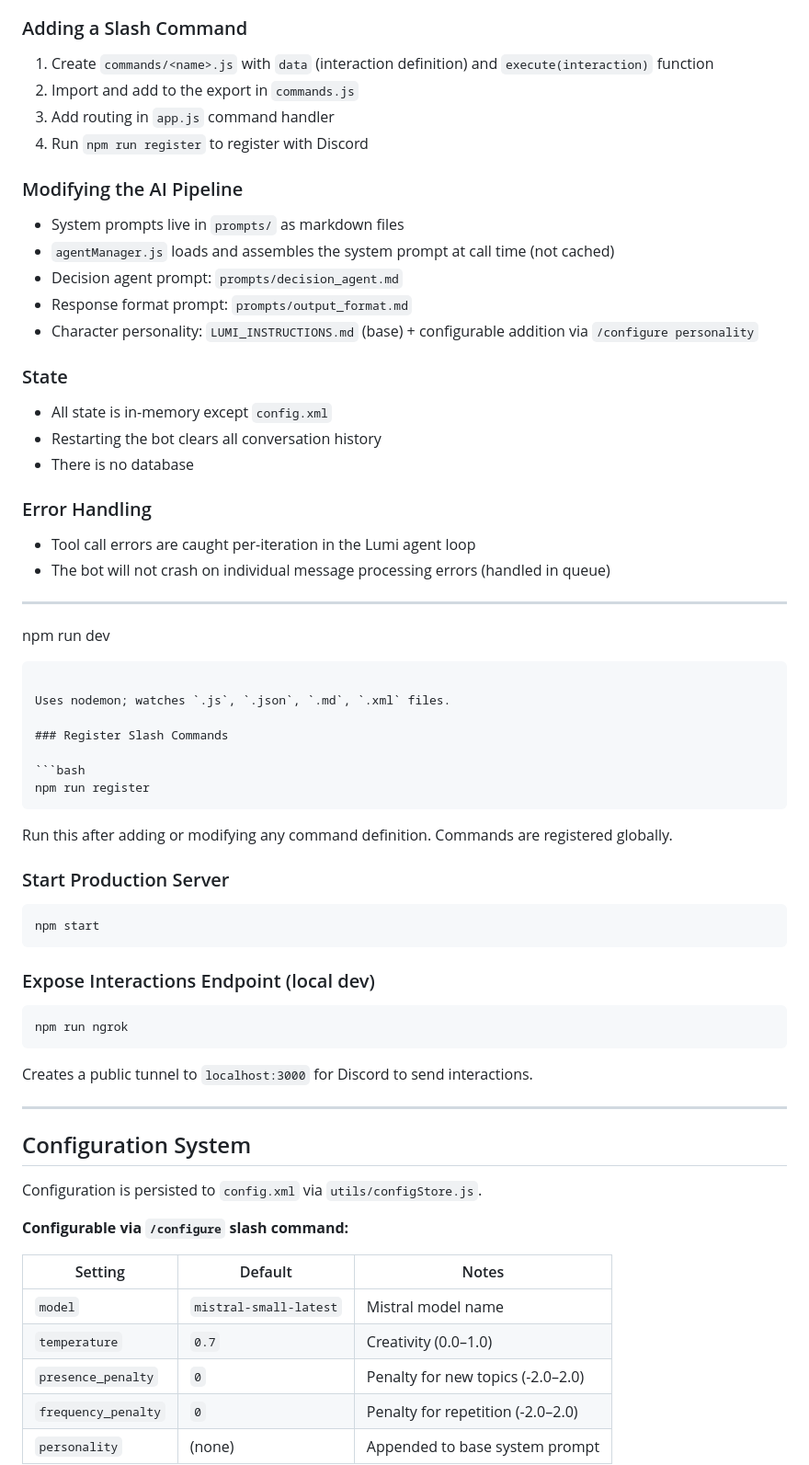
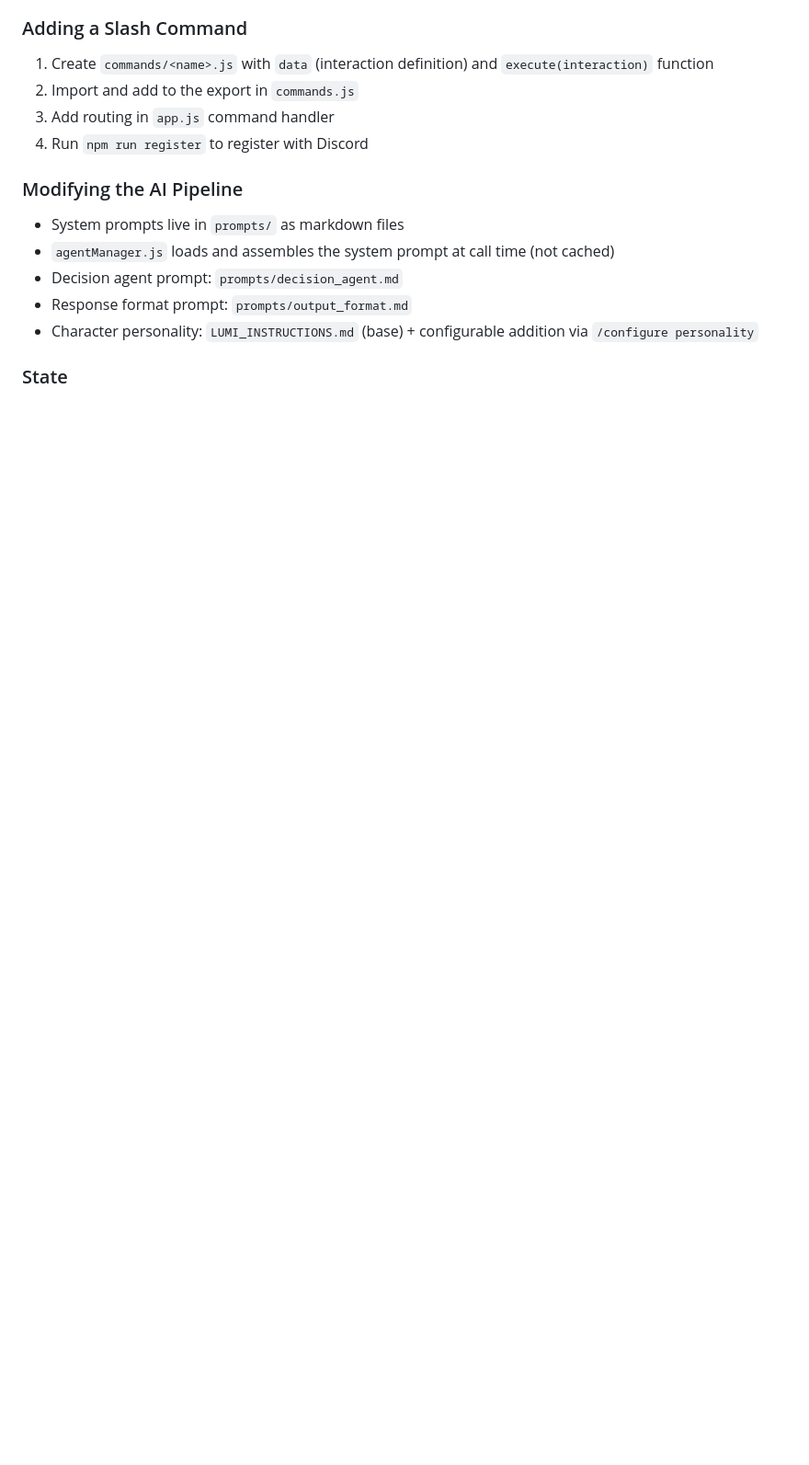
Before and after one commit to shockerqt/discord-ai-bot, a Markdown page: CLAUDE.md, the part around one of its changes. Shown at 92% size. Drawn GitHub-style; blank space fills up the shorter version.

````diff
--- a/CLAUDE.md
+++ b/CLAUDE.md
@@ -323,55 +328,3 @@ Deployment is handled by `.github/workflows/deploy.yml` on push to `main`:
 - Character personality: `LUMI_INSTRUCTIONS.md` (base) + configurable addition via `/configure personality`
 
 ### State
-- All state is in-memory except `config.xml`
-- Restarting the bot clears all conversation history
-- There is no database
-
-### Error Handling
-- Tool call errors are caught per-iteration in the Lumi agent loop
-- The bot will not crash on individual message processing errors (handled in queue)
-
----
-npm run dev
-```
-
-Uses nodemon; watches `.js`, `.json`, `.md`, `.xml` files.
-
-### Register Slash Commands
-
-```bash
-npm run register
-```
-
-Run this after adding or modifying any command definition. Commands are registered globally.
-
-### Start Production Server
-
-```bash
-npm start
-```
-
-### Expose Interactions Endpoint (local dev)
-
-```bash
-npm run ngrok
-```
-
-Creates a public tunnel to `localhost:3000` for Discord to send interactions.
-
----
-
-## Configuration System
-
-Configuration is persisted to `config.xml` via `utils/configStore.js`.
-
-**Configurable via `/configure` slash command:**
-
-| Setting | Default | Notes |
-|---------|---------|-------|
-| `model` | `mistral-small-latest` | Mistral model name |
-| `temperature` | `0.7` | Creativity (0.0–1.0) |
-| `presence_penalty` | `0` | Penalty for new topics (-2.0–2.0) |
-| `frequency_penalty` | `0` | Penalty for repetition (-2.0–2.0) |
-| `personality` | (none) | Appended to base system prompt |
-
````
Also changed, not shown: other parts of CLAUDE.md (+19 -157 lines).
